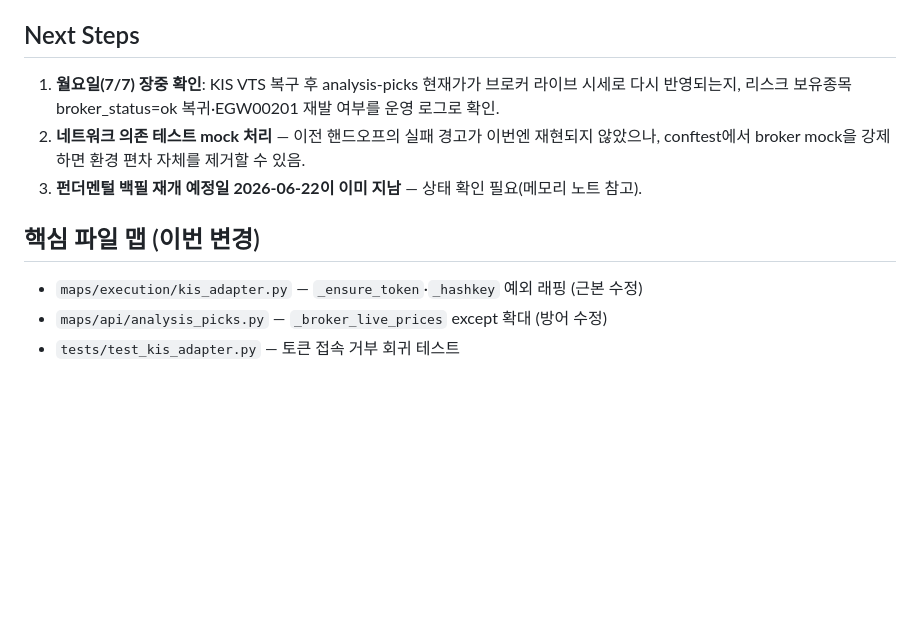
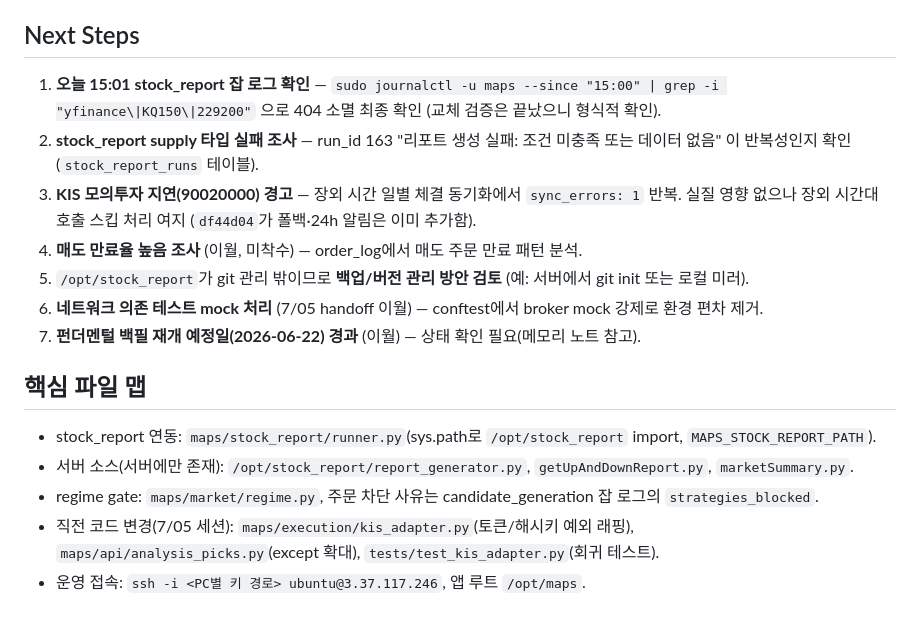
Before and after one commit to jkkim74/maps, a Markdown page: HANDOFF.md, the part around one of its changes. Rendered like a GitHub page; blank space fills up the shorter version.

Commit message:
docs: update HANDOFF - prod health check + KQ150.KS symbol fix
Co-Authored-By: Claude Fable 5 <noreply@anthropic.com>

```diff
--- a/HANDOFF.md
+++ b/HANDOFF.md
@@ -57,15 +66,22 @@ KIS가 여전히 접속 거부 상태임에도 예외 없이 경고 로그 + `{}
 
 ## Next Steps
 
-1. **월요일(7/7) 장중 확인**: KIS VTS 복구 후 analysis-picks 현재가가 브로커 라이브
-   시세로 다시 반영되는지, 리스크 보유종목 broker_status=ok 복귀·EGW00201 재발
-   여부를 운영 로그로 확인.
-2. **네트워크 의존 테스트 mock 처리** — 이전 핸드오프의 실패 경고가 이번엔 재현되지
-   않았으나, conftest에서 broker mock을 강제하면 환경 편차 자체를 제거할 수 있음.
-3. **펀더멘털 백필 재개 예정일 2026-06-22이 이미 지남** — 상태 확인 필요(메모리 노트 참고).
+1. **오늘 15:01 stock_report 잡 로그 확인** — `sudo journalctl -u maps --since "15:00" | grep -i "yfinance\|KQ150\|229200"`
+   으로 404 소멸 최종 확인 (교체 검증은 끝났으니 형식적 확인).
+2. **stock_report supply 타입 실패 조사** — run_id 163 "리포트 생성 실패: 조건 미충족 또는 데이터 없음"
+   이 반복성인지 확인 (`stock_report_runs` 테이블).
+3. **KIS 모의투자 지연(90020000) 경고** — 장외 시간 일별 체결 동기화에서 `sync_errors: 1` 반복.
+   실질 영향 없으나 장외 시간대 호출 스킵 처리 여지 (`df44d04`가 폴백·24h 알림은 이미 추가함).
+4. **매도 만료율 높음 조사** (이월, 미착수) — order_log에서 매도 주문 만료 패턴 분석.
+5. `/opt/stock_report`가 git 관리 밖이므로 **백업/버전 관리 방안 검토** (예: 서버에서 git init 또는 로컬 미러).
+6. **네트워크 의존 테스트 mock 처리** (7/05 handoff 이월) — conftest에서 broker mock 강제로 환경 편차 제거.
+7. **펀더멘털 백필 재개 예정일(2026-06-22) 경과** (이월) — 상태 확인 필요(메모리 노트 참고).
 
-## 핵심 파일 맵 (이번 변경)
+## 핵심 파일 맵
 
-- `maps/execution/kis_adapter.py` — `_ensure_token`·`_hashkey` 예외 래핑 (근본 수정)
-- `maps/api/analysis_picks.py` — `_broker_live_prices` except 확대 (방어 수정)
-- `tests/test_kis_adapter.py` — 토큰 접속 거부 회귀 테스트
+- stock_report 연동: `maps/stock_report/runner.py`(sys.path로 `/opt/stock_report` import, `MAPS_STOCK_REPORT_PATH`).
+- 서버 소스(서버에만 존재): `/opt/stock_report/report_generator.py`, `getUpAndDownReport.py`, `marketSummary.py`.
+- regime gate: `maps/market/regime.py`, 주문 차단 사유는 candidate_generation 잡 로그의 `strategies_blocked`.
+- 직전 코드 변경(7/05 세션): `maps/execution/kis_adapter.py`(토큰/해시키 예외 래핑),
+  `maps/api/analysis_picks.py`(except 확대), `tests/test_kis_adapter.py`(회귀 테스트).
+- 운영 접속: `ssh -i <PC별 키 경로> ubuntu@3.37.117.246`, 앱 루트 `/opt/maps`.
```
Also changed, not shown: other parts of HANDOFF.md (+54 -45 lines).
